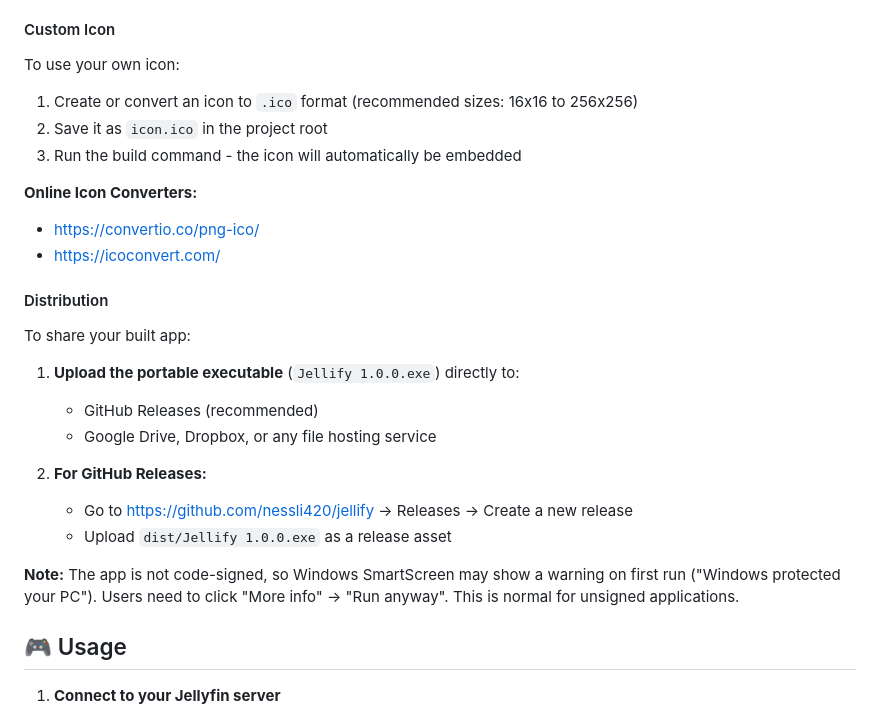
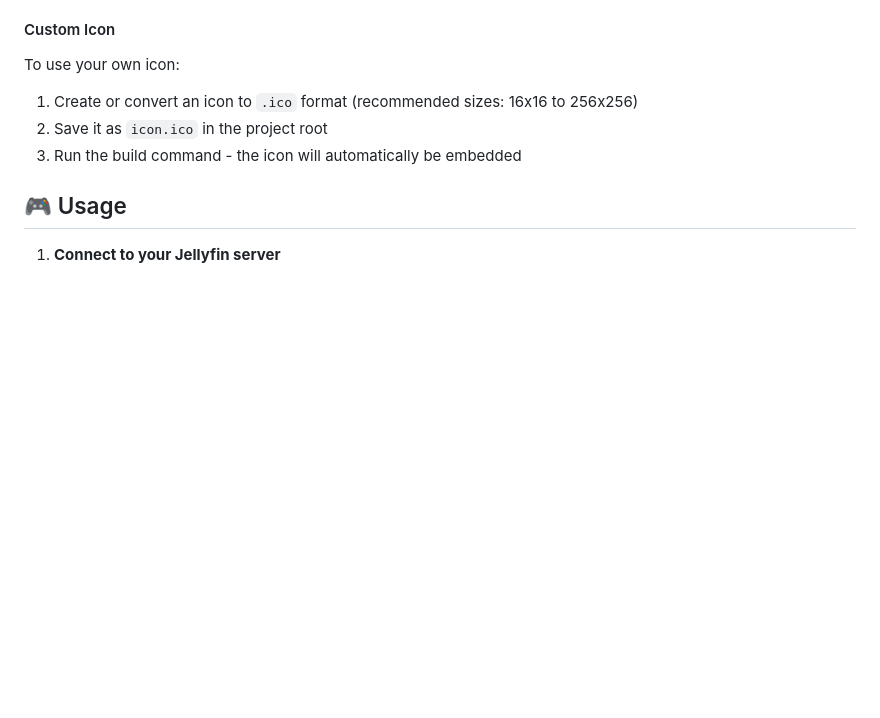
Before and after one commit to nessli420/jellify, a Markdown page: README.md, the part around the change. Rendered like a GitHub page; blank space fills up the shorter version.

```diff
--- a/README.md
+++ b/README.md
@@ -148,23 +148,6 @@ To use your own icon:
 2. Save it as `icon.ico` in the project root
 3. Run the build command - the icon will automatically be embedded
 
-**Online Icon Converters:**
-- https://convertio.co/png-ico/
-- https://icoconvert.com/
-
-#### Distribution
-
-To share your built app:
-
-1. **Upload the portable executable** (`Jellify 1.0.0.exe`) directly to:
-   - GitHub Releases (recommended)
-   - Google Drive, Dropbox, or any file hosting service
-
-2. **For GitHub Releases:**
-   - Go to https://github.com/nessli420/jellify → Releases → Create a new release
-   - Upload `dist/Jellify 1.0.0.exe` as a release asset
-
-**Note:** The app is not code-signed, so Windows SmartScreen may show a warning on first run ("Windows protected your PC"). Users need to click "More info" → "Run anyway". This is normal for unsigned applications.
 
 ## 🎮 Usage
 
```
